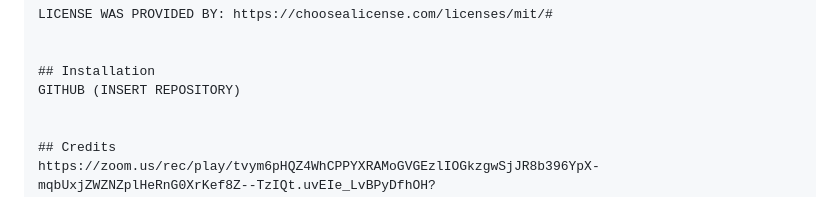
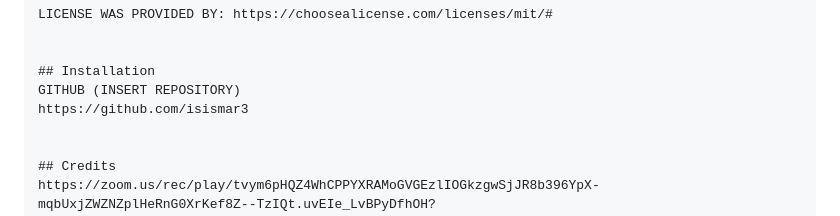
Before and after one commit to isismar3/module-5-challenge, a Markdown page: README.md, the part around the change. Drawn GitHub-style.

Commit message:
added github repo link

```diff
--- a/README.md
+++ b/README.md
@@ -48,6 +48,7 @@ LICENSE WAS PROVIDED BY: https://choosealicense.com/licenses/mit/#
 
 ## Installation
 GITHUB (INSERT REPOSITORY)
+https://github.com/isismar3
 
 
 ## Credits
```
